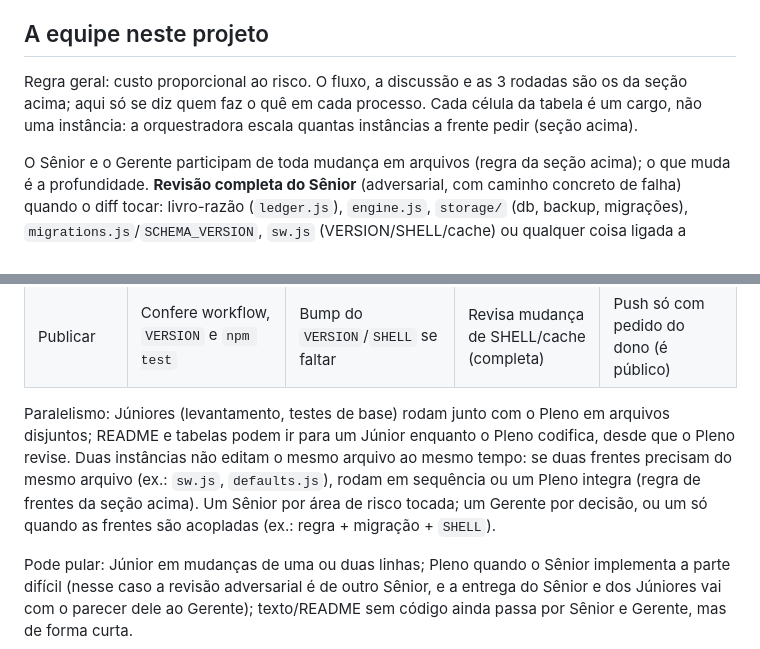
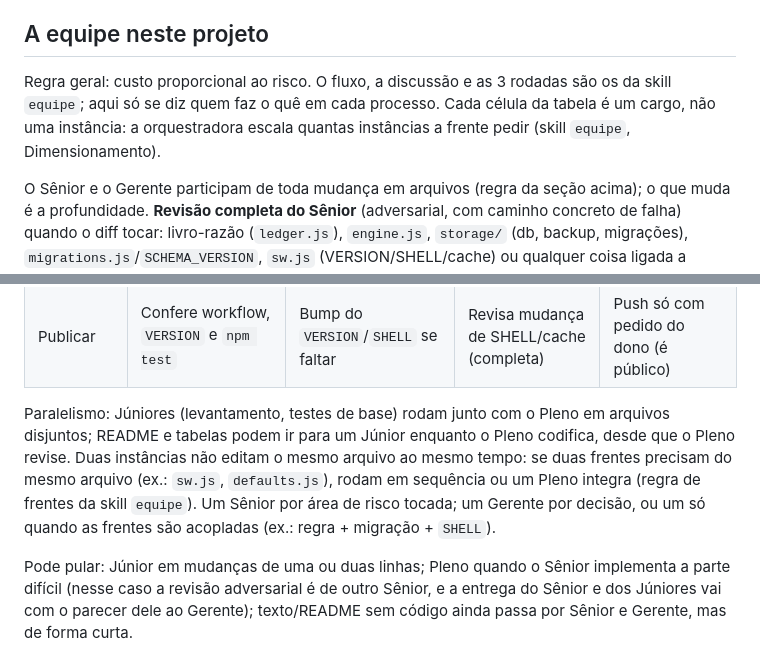
Before and after one commit to IancFreitas/Evolucao, a Markdown page: CLAUDE.md, 2 parts joined by grey strips. Rendered like a GitHub page.

```diff
--- a/CLAUDE.md
+++ b/CLAUDE.md
@@ -85,7 +58,7 @@ Se o projeto tiver uma seção própria (ex.: "A equipe neste projeto"), ela pre
 
 ## A equipe neste projeto
 
-Regra geral: custo proporcional ao risco. O fluxo, a discussão e as 3 rodadas são os da seção acima; aqui só se diz quem faz o quê em cada processo. Cada célula da tabela é um cargo, não uma instância: a orquestradora escala quantas instâncias a frente pedir (seção acima).
+Regra geral: custo proporcional ao risco. O fluxo, a discussão e as 3 rodadas são os da skill `equipe`; aqui só se diz quem faz o quê em cada processo. Cada célula da tabela é um cargo, não uma instância: a orquestradora escala quantas instâncias a frente pedir (skill `equipe`, Dimensionamento).
 
 O Sênior e o Gerente participam de toda mudança em arquivos (regra da seção acima); o que muda é a profundidade. **Revisão completa do Sênior** (adversarial, com caminho concreto de falha) quando o diff tocar: livro-razão (`ledger.js`), `engine.js`, `storage/` (db, backup, migrações), `migrations.js`/`SCHEMA_VERSION`, `sw.js` (VERSION/SHELL/cache) ou qualquer coisa ligada a privacidade (R10 a R12, rede, `fetch`, bibliotecas externas). Fora disso, o Sênior faz uma passada curta no diff e o parecer é curto.
 
@@ -98,7 +71,7 @@ O Sênior e o Gerente participam de toda mudança em arquivos (regra da seção
 | Integração | Levanta o formato de entrada e os exemplos (`docs/exemplos/`, `tests/fixtures/`) | Adaptador + `engine.addPending` + teste de duplicidade | Completa (privacidade, fila R6) | O Gerente da decisão decide; dono aprova |
 | Publicar | Confere workflow, `VERSION` e `npm test` | Bump do `VERSION`/`SHELL` se faltar | Revisa mudança de SHELL/cache (completa) | Push só com pedido do dono (é público) |
 
-Paralelismo: Júniores (levantamento, testes de base) rodam junto com o Pleno em arquivos disjuntos; README e tabelas podem ir para um Júnior enquanto o Pleno codifica, desde que o Pleno revise. Duas instâncias não editam o mesmo arquivo ao mesmo tempo: se duas frentes precisam do mesmo arquivo (ex.: `sw.js`, `defaults.js`), rodam em sequência ou um Pleno integra (regra de frentes da seção acima). Um Sênior por área de risco tocada; um Gerente por decisão, ou um só quando as frentes são acopladas (ex.: regra + migração + `SHELL`).
+Paralelismo: Júniores (levantamento, testes de base) rodam junto com o Pleno em arquivos disjuntos; README e tabelas podem ir para um Júnior enquanto o Pleno codifica, desde que o Pleno revise. Duas instâncias não editam o mesmo arquivo ao mesmo tempo: se duas frentes precisam do mesmo arquivo (ex.: `sw.js`, `defaults.js`), rodam em sequência ou um Pleno integra (regra de frentes da skill `equipe`). Um Sênior por área de risco tocada; um Gerente por decisão, ou um só quando as frentes são acopladas (ex.: regra + migração + `SHELL`).
 
 Pode pular: Júnior em mudanças de uma ou duas linhas; Pleno quando o Sênior implementa a parte difícil (nesse caso a revisão adversarial é de outro Sênior, e a entrega do Sênior e dos Júniores vai com o parecer dele ao Gerente); texto/README sem código ainda passa por Sênior e Gerente, mas de forma curta.
 
```
Also changed, not shown: other parts of CLAUDE.md (+4 -31 lines), 1 other file.
